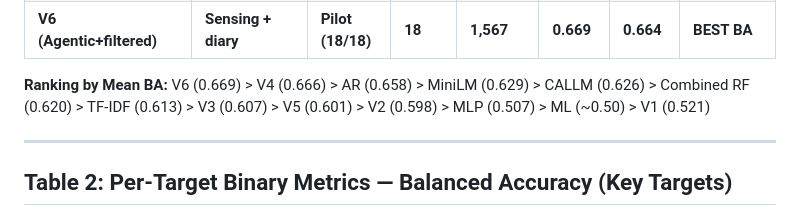
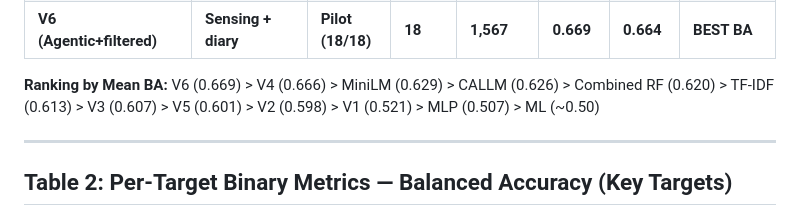
Before and after one commit to BarnesLab/proactive-affective-agent, a Markdown page: paper_results_table.md, the part around the change. GitHub-like rendering.

Commit message:
auto:  1 file changed, 1 insertion(+), 1 deletion(-)

```diff
--- a/paper_results_table.md
+++ b/paper_results_table.md
@@ -35,7 +35,7 @@ All LLM agent results use claude-sonnet.
 | V5 (Agentic+filtered) | Sensing only | Pilot (18/18) | 18 | 1,567 | 0.601 | 0.596 | |
 | **V6 (Agentic+filtered)** | **Sensing + diary** | **Pilot (18/18)** | **18** | **1,567** | **0.669** | **0.664** | **BEST BA** |
 
-**Ranking by Mean BA:** V6 (0.669) > V4 (0.666) > AR (0.658) > MiniLM (0.629) > CALLM (0.626) > Combined RF (0.620) > TF-IDF (0.613) > V3 (0.607) > V5 (0.601) > V2 (0.598) > MLP (0.507) > ML (~0.50) > V1 (0.521)
+**Ranking by Mean BA:** V6 (0.669) > V4 (0.666) > MiniLM (0.629) > CALLM (0.626) > Combined RF (0.620) > TF-IDF (0.613) > V3 (0.607) > V5 (0.601) > V2 (0.598) > V1 (0.521) > MLP (0.507) > ML (~0.50)
 
 ---
 
```
